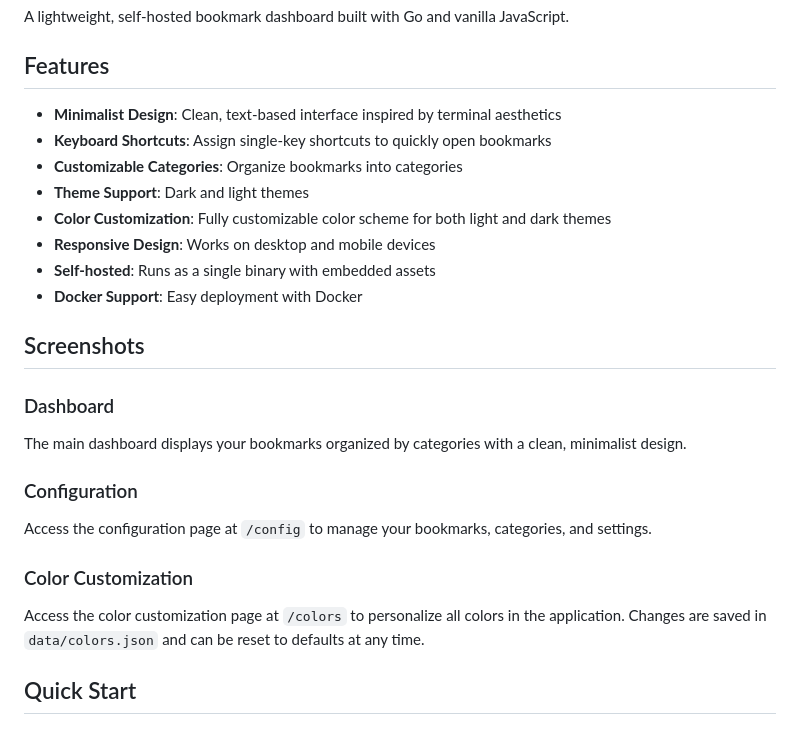
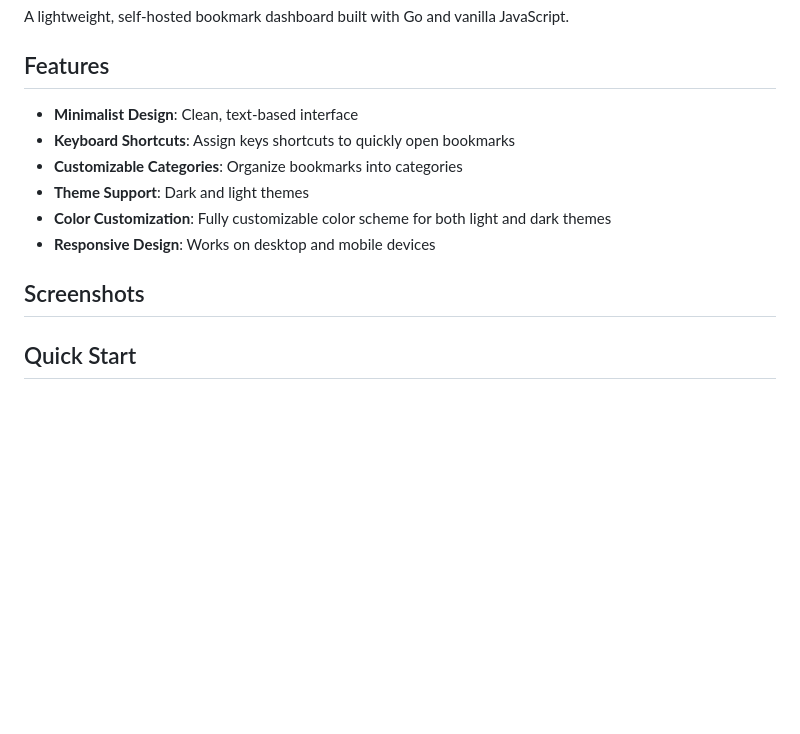
Before and after one commit to MatiasDesuu/ThinkDashboard, a Markdown page: README.md, the part around the change printed below. Rendered like a GitHub page; blank space fills up the shorter version.

```diff
--- a/README.md
+++ b/README.md
@@ -4,25 +4,15 @@ A lightweight, self-hosted bookmark dashboard built with Go and vanilla JavaScri
 
 ## Features
 
-- **Minimalist Design**: Clean, text-based interface inspired by terminal aesthetics
-- **Keyboard Shortcuts**: Assign single-key shortcuts to quickly open bookmarks
+- **Minimalist Design**: Clean, text-based interface
+- **Keyboard Shortcuts**: Assign keys shortcuts to quickly open bookmarks
 - **Customizable Categories**: Organize bookmarks into categories
 - **Theme Support**: Dark and light themes
 - **Color Customization**: Fully customizable color scheme for both light and dark themes
 - **Responsive Design**: Works on desktop and mobile devices
-- **Self-hosted**: Runs as a single binary with embedded assets
-- **Docker Support**: Easy deployment with Docker
 
 ## Screenshots
 
-### Dashboard
-The main dashboard displays your bookmarks organized by categories with a clean, minimalist design.
-
-### Configuration
-Access the configuration page at `/config` to manage your bookmarks, categories, and settings.
-
-### Color Customization
-Access the color customization page at `/colors` to personalize all colors in the application. Changes are saved in `data/colors.json` and can be reset to defaults at any time.
 
 ## Quick Start
 
```
Also changed, not shown: other parts of README.md (+4 -50 lines), screenshots/1.png (added), screenshots/2.png (added), screenshots/3.png (added), screenshots/4.png (added), screenshots/5.png (added), 1 other file.
